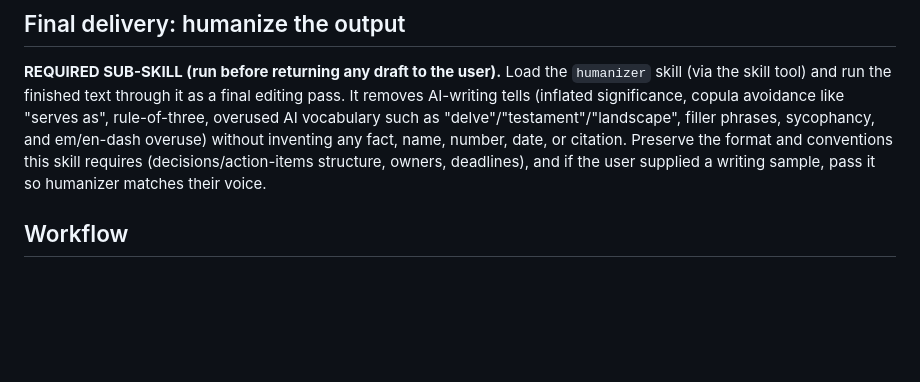
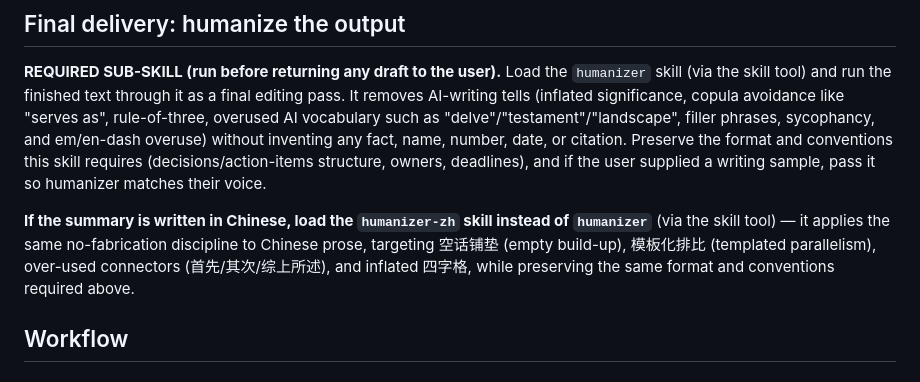
Before and after one commit to drunkcoding/AgentSkillsArxiv, a Markdown page: skills/meeting-summary/SKILL.md, the part around the change. Drawn GitHub-style; blank space fills up the shorter version.

```diff
--- a/skills/meeting-summary/SKILL.md
+++ b/skills/meeting-summary/SKILL.md
@@ -14,6 +14,8 @@ A meeting summary is not a recap — it is a commitment document. Every summary
 ## Final delivery: humanize the output
 
 **REQUIRED SUB-SKILL (run before returning any draft to the user).** Load the `humanizer` skill (via the skill tool) and run the finished text through it as a final editing pass. It removes AI-writing tells (inflated significance, copula avoidance like "serves as", rule-of-three, overused AI vocabulary such as "delve"/"testament"/"landscape", filler phrases, sycophancy, and em/en-dash overuse) without inventing any fact, name, number, date, or citation. Preserve the format and conventions this skill requires (decisions/action-items structure, owners, deadlines), and if the user supplied a writing sample, pass it so humanizer matches their voice.
+
+**If the summary is written in Chinese, load the `humanizer-zh` skill instead of `humanizer`** (via the skill tool) — it applies the same no-fabrication discipline to Chinese prose, targeting 空话铺垫 (empty build-up), 模板化排比 (templated parallelism), over-used connectors (首先/其次/综上所述), and inflated 四字格, while preserving the same format and conventions required above.
 
 ## Workflow
 
```
Also changed, not shown: skills/education-statement/SKILL.md (+2 -0 lines), skills/research-statement/SKILL.md (+2 -0 lines).
